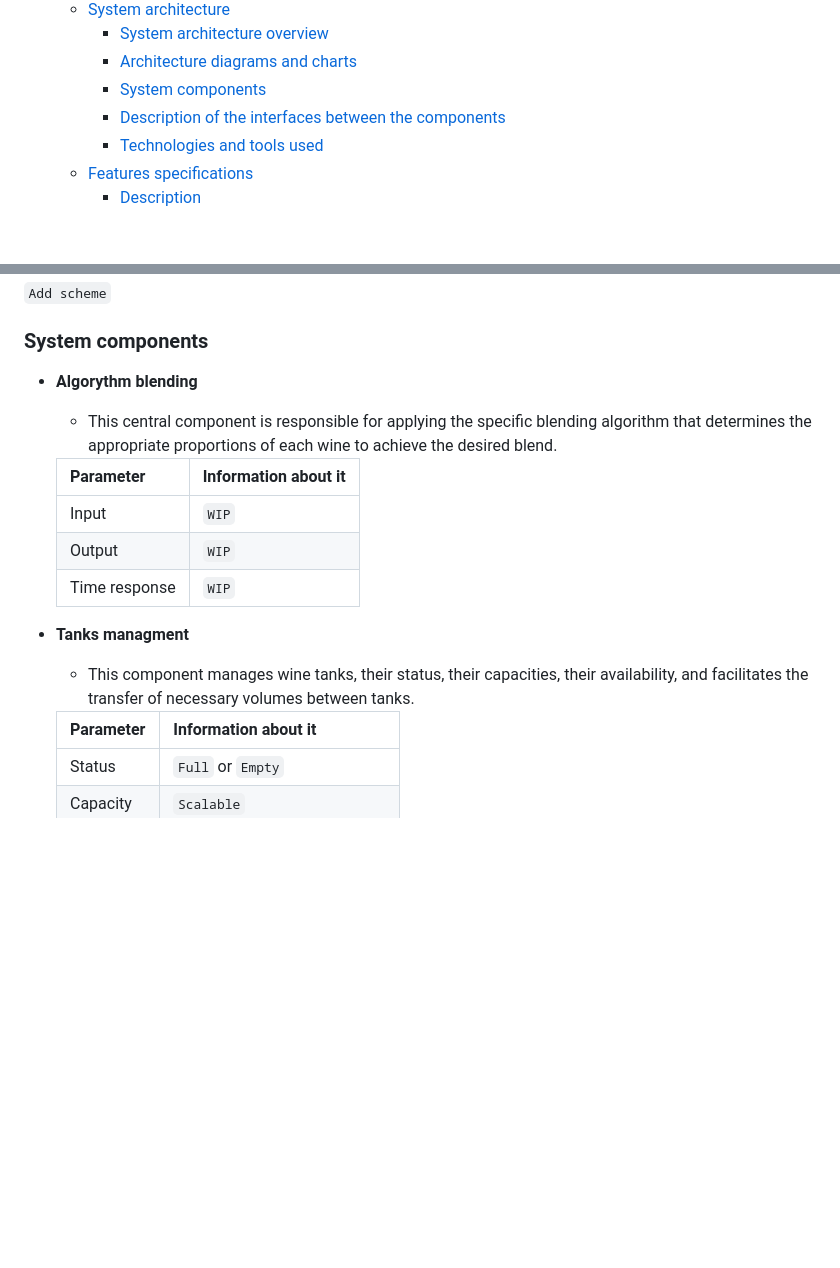
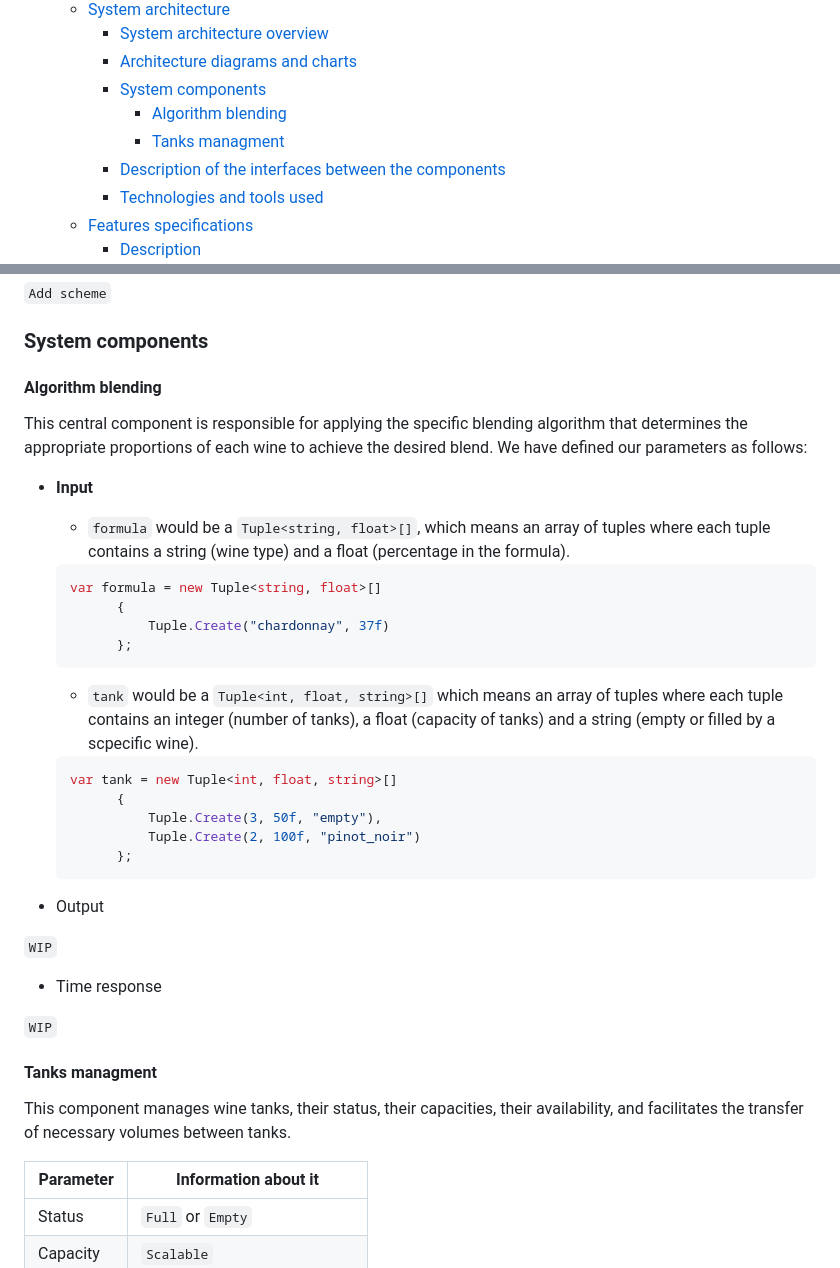
Before and after one commit to algosup/2022-2023-project-5-algorithmics-Team-3, a Markdown page: specs/technical/technical-specifications.md, 2 parts joined by grey strips. Drawn GitHub-style; folded sections open; blank space fills up the shorter version.

Commit message:
Update technical-specifications.md
Add input part

````diff
--- a/specs/technical/technical-specifications.md
+++ b/specs/technical/technical-specifications.md
@@ -22,6 +22,8 @@ Table of content
     - [System architecture overview](#system-architecture-overview)
     - [Architecture diagrams and charts](#architecture-diagrams-and-charts)
     - [System components](#system-components)
+      - [Algorithm blending](#algorithm-blending)
+      - [Tanks managment](#tanks-managment)
     - [Description of the interfaces between the components](#description-of-the-interfaces-between-the-components)
     - [Technologies and tools used](#technologies-and-tools-used)
   - [Features specifications](#features-specifications)
@@ -186,17 +188,92 @@ Given that we only need to design an algorithm, we don't have any major security
 
 ### System components
 
-- **Algorythm blending**
-  - This central component is responsible for applying the specific blending algorithm that determines the appropriate proportions of each wine to achieve the desired blend.
+#### Algorithm blending
 
-  | Parameter     | Information about it  |
-  |---------------|-----------------------|
-  | Input         | `WIP`                 |
-  | Output        | `WIP`                 |
-  | Time response | `WIP`                 |
+This central component is responsible for applying the specific blending algorithm that determines the appropriate proportions of each wine to achieve the desired blend. We have defined our parameters as follows:
+<!-- ------------------------------ C# START ------------------------------- -->
+- **Input**
 
-- **Tanks managment**
-  - This component manages wine tanks, their status, their capacities, their availability, and facilitates the transfer of necessary volumes between tanks.
+  - ``formula`` would be a ``Tuple<string, float>[]``, which means an array of tuples where each tuple contains a string (wine type) and a float (percentage in the formula).
+
+  ```cs
+  var formula = new Tuple<string, float>[]
+        {
+            Tuple.Create("chardonnay", 37f)
+        };
+  ```
+
+  - ``tank`` would be a ``Tuple<int, float, string>[]`` which means an array of tuples where each tuple contains an integer (number of tanks), a float (capacity of tanks) and a string (empty or filled by a scpecific wine).
+
+  ```cs
+  var tank = new Tuple<int, float, string>[]
+        {
+            Tuple.Create(3, 50f, "empty"),
+            Tuple.Create(2, 100f, "pinot_noir")
+        };
+  ```
+<!-- ------------------------------- C# END -------------------------------- -->
+
+<!-- ------------------------------ GO START ------------------------------- -->
+<!-- - **Input**
+
+  - ``formula`` would be a ``[]struct{ WineType string; Percentage float32 }``, which means a slice of structures where each structure has a field ``WineType`` of type string (wine type) and a field ``Percentage`` of type float32 (percentage in the formula).
+
+  ```go
+  formula := []struct {
+        WineType  string
+        Percentage float32
+    }{
+        {"chardonnay", 37.00},
+    }
+  ```
+
+  - ``tank`` would be a ``[]struct{ Tanks int; Capacity float32; Status string }``, which means a slice of structures where each structure has a field ``Tanks`` of type integer (number of tanks), a field ``Capacity`` of type float(capacity of tanks) and a field ``Status`` of type string (empty or filled by a scpecific wine).
+
+  ```go
+  tank := []struct {
+        Tanks   int
+        Capacity float32
+        Status string
+    }{
+        {3, 50.0, "empty"},
+        {2, 100.0, "pinot_noir"},
+    }
+  ``` -->
+<!-- ------------------------------- GO END -------------------------------- -->
+
+<!-- ---------------------------- PYTHON START ----------------------------- -->
+<!-- - **Input**
+
+  - ``formula`` would be a ``list[tuple[str, float]]``, which represents a list of tuples where each tuple has keys of type string (wine type) and values that can be either of type string or float (percentage in the formula).
+
+  ```py
+  formulas = [
+    ("chardonnay", 37.0),
+  ]
+  ```
+
+  - ``tank`` would be a ``list[tuple[int, float, str]]``, which represent a list of tuples where each tuple has keys of type integer (number of tanks), float (capacity of tanks) and string(empty or filled by a scpecific wine).
+
+```py
+tank = [
+    (3, 50.0, "empty"),
+    (2, 100.0, "pinot_noir")
+]
+``` -->
+<!-- ----------------------------- PYTHON END ------------------------------ -->
+
+- Output
+
+``WIP``
+
+- Time response
+
+``WIP``
+
+#### Tanks managment
+
+This component manages wine tanks, their status, their capacities, their availability, and facilitates the transfer of necessary volumes between tanks.
 
   | Parameter    | Information about it           |
   |--------------|--------------------------------|
````
